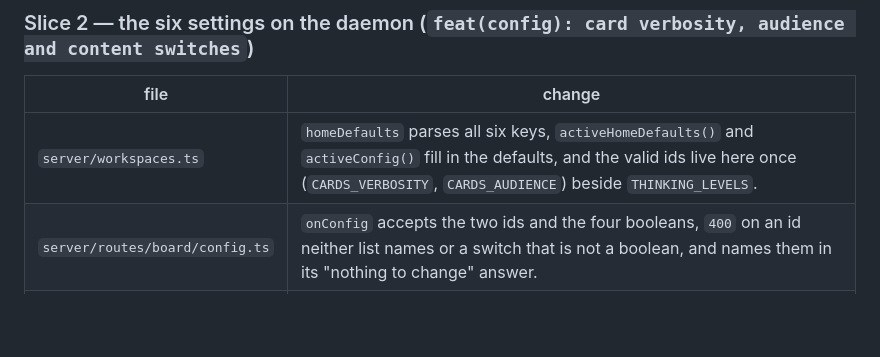
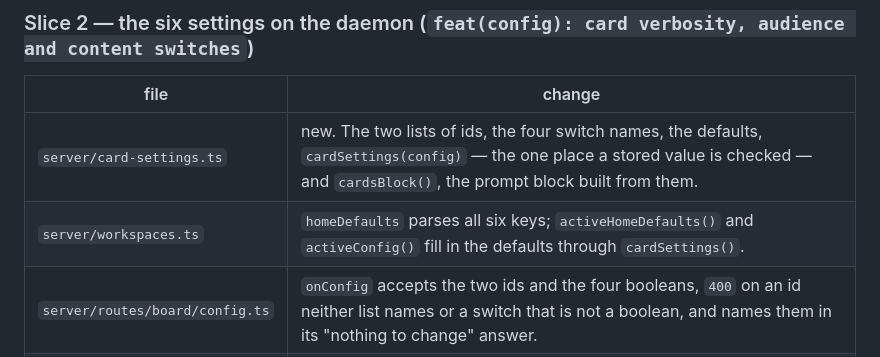
Before and after one commit to theMladyPan/pi-studio, a Markdown page: docs/cards-and-children-plan.md, the part around one of its changes. Drawn GitHub-style; blank space fills up the shorter version.

```diff
--- a/docs/cards-and-children-plan.md
+++ b/docs/cards-and-children-plan.md
@@ -155,7 +155,8 @@ the work is on a card, the answer itself in the chat when nothing is.
 
 | file | change |
 | --- | --- |
-| `server/workspaces.ts` | `homeDefaults` parses all six keys, `activeHomeDefaults()` and `activeConfig()` fill in the defaults, and the valid ids live here once (`CARDS_VERBOSITY`, `CARDS_AUDIENCE`) beside `THINKING_LEVELS`. |
+| `server/card-settings.ts` | new. The two lists of ids, the four switch names, the defaults, `cardSettings(config)` — the one place a stored value is checked — and `cardsBlock()`, the prompt block built from them. |
+| `server/workspaces.ts` | `homeDefaults` parses all six keys; `activeHomeDefaults()` and `activeConfig()` fill in the defaults through `cardSettings()`. |
 | `server/routes/board/config.ts` | `onConfig` accepts the two ids and the four booleans, `400` on an id neither list names or a switch that is not a boolean, and names them in its "nothing to change" answer. |
 | `server/routes/crossroads.ts` | `onDefaults` accepts the same six with the same checks. |
 | `server/settings.defaults.json` | the new group `new-boards.board.writing`, "Cards written by agents", with two `select` fields and four `toggle` fields. Six options still draw as a segmented row on the page. |
```
Also changed, not shown: other parts of docs/cards-and-children-plan.md (+27 -5 lines).
